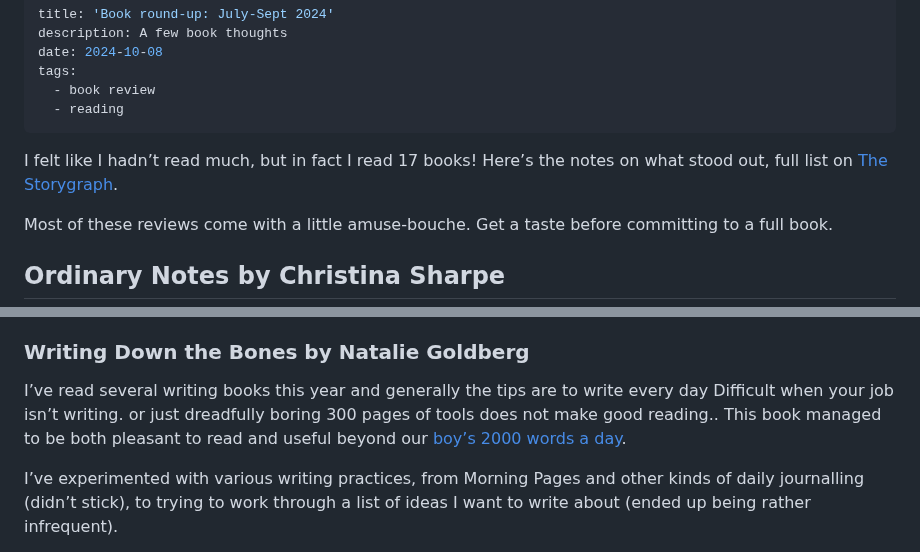
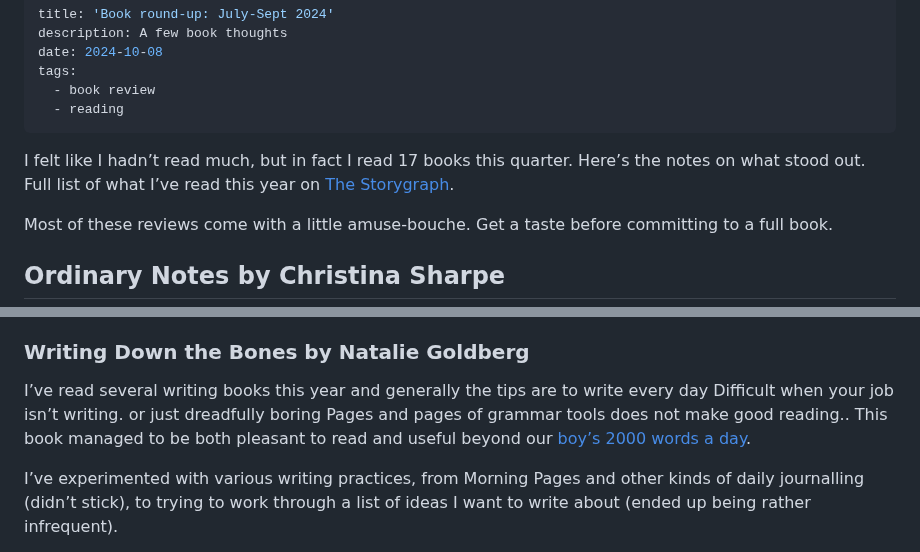
Before and after one commit to soniaturcotte/soniaturcotte.com, a Markdown page: writing/book-roundup-july-sept-2024.md, 2 parts joined by grey strips. GitHub-like rendering.

Commit message:
typos and edits

```diff
--- a/writing/book-roundup-july-sept-2024.md
+++ b/writing/book-roundup-july-sept-2024.md
@@ -7,7 +7,7 @@ tags:
   - reading
 ---
 
-I felt like I hadn’t read much, but in fact I read 17 books! Here’s the notes on what stood out, full list on [The Storygraph](https://app.thestorygraph.com/books-read/soniaturcotte?year=2024).
+I felt like I hadn’t read much, but in fact I read 17 books this quarter. Here’s the notes on what stood out. Full list of what I’ve read this year on [The Storygraph](https://app.thestorygraph.com/books-read/soniaturcotte?year=2024).
 
 Most of these reviews come with a little amuse-bouche. Get a taste before committing to a full book.
 
@@ -42,7 +42,7 @@ I’ve read several writing books this year and generally the tips are to write
   <span class="sidenote">Difficult when your job isn’t writing.</span>
 or just dreadfully boring<label for="sn-boring-tips" class="margin-toggle sidenote-number"></label>
   <input type="checkbox" id="sn-boring-tips" class="margin-toggle"/>
-  <span class="sidenote">300 pages of tools does not make good reading.</span>. This book managed to be both pleasant to read and useful beyond our [boy’s 2000 words a day](book-roundup-jan-march-2024).
+  <span class="sidenote">Pages and pages of grammar tools does not make good reading.</span>. This book managed to be both pleasant to read and useful beyond our [boy’s 2000 words a day](book-roundup-jan-march-2024).
 
 I’ve experimented with various writing practices, from Morning Pages and other kinds of daily journalling (didn’t stick), to trying to work through a list of ideas I want to write about (ended up being rather infrequent).
 
```
